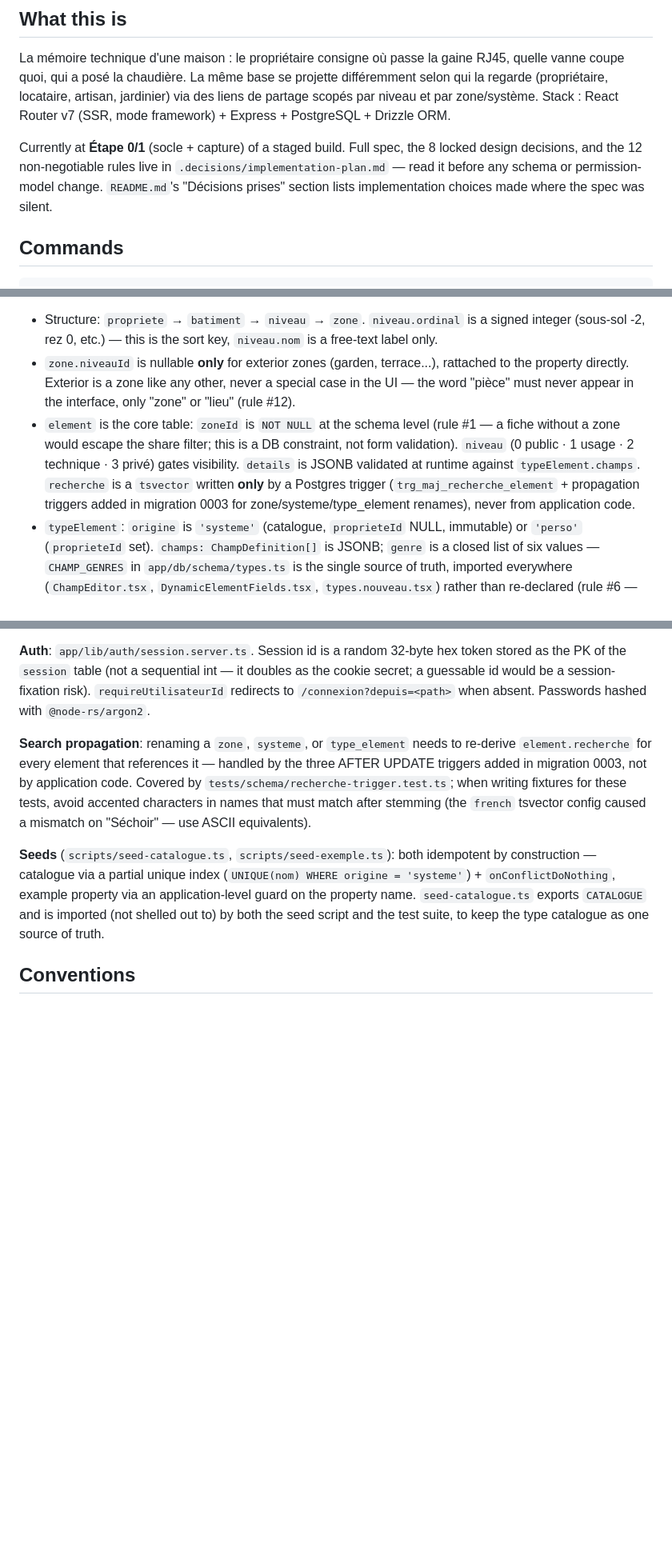
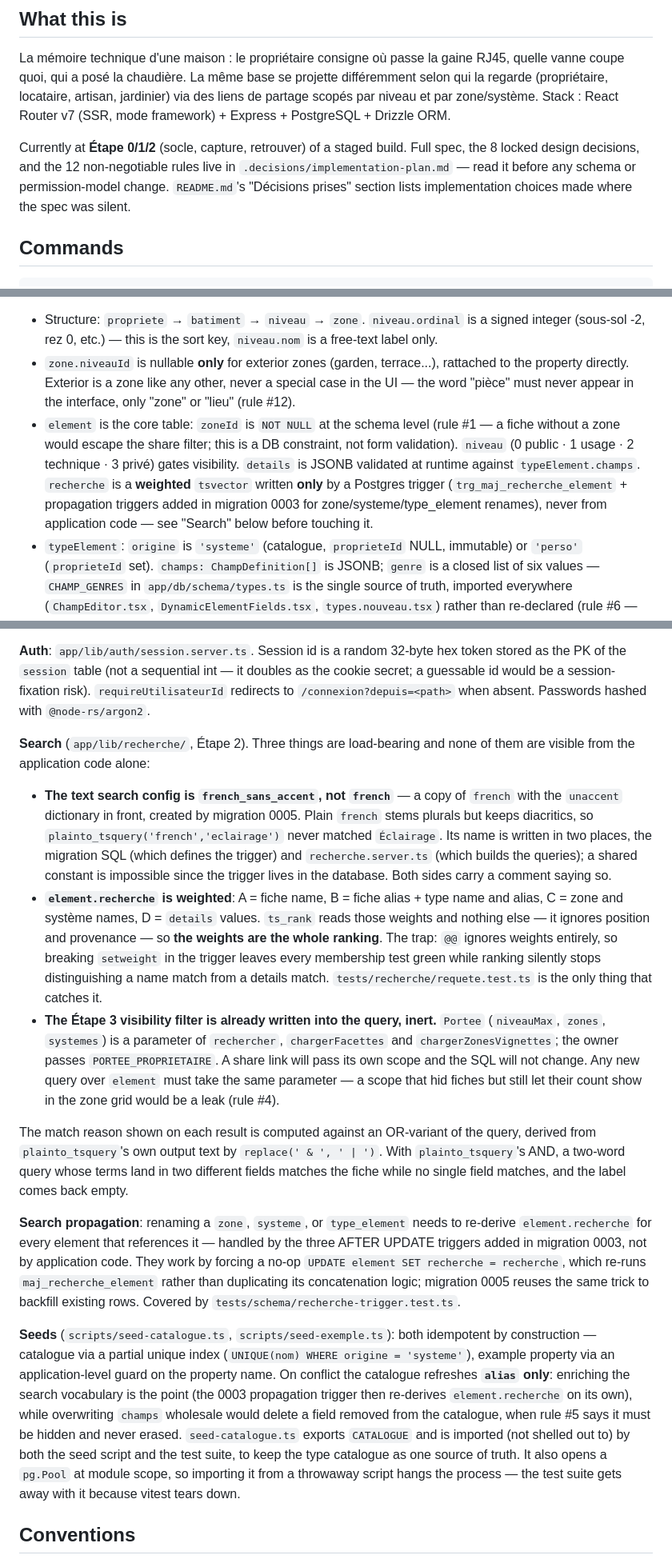
Before and after one commit to theo-bggtt/gestionImmobiliere, a Markdown page: CLAUDE.md, 3 parts joined by grey strips. Shown at 80% size. Drawn GitHub-style; blank space fills up the shorter version.

Commit message:
docs: synchroniser CLAUDE.md avec l'etape 2 (#5)
CLAUDE.md est lu au demarrage de chaque session. Il n'avait pas suivi
l'etape 2, et l'un de ses conseils etait devenu faux.

- Etape courante : 0/1 -> 0/1/2.
- Le conseil « evitez les accents dans les fixtures qui doivent matcher
  apres stemming » est supprime. Il citait le cas « Sechoir », que la
  migration 0005 a resolu : to_tsvector('french_sans_accent','Séchoir')
  matche desormais plainto_tsquery('french_sans_accent','sechoir').
- Nouvelle section « Search » : la configuration french_sans_accent et
  sa duplication assumee entre migration et code applicatif, les poids
  A/B/C/D et le piege qui va avec (@@ ignore les poids, donc casser
  setweight laisse tous les tests d'appartenance verts pendant que le
  classement cesse de fonctionner), et la couture du filtre de
  visibilite deja posee pour l'etape 3.
- Seeds : le catalogue ne fait plus onConflictDoNothing, il rafraichit
  `alias` et seulement `alias`. Note aussi que seed-catalogue.ts ouvre un
  pool au chargement du module, ce qui fige tout script qui l'importe.
- Tests : preferer DELETE FROM utilisateur a TRUNCATE ... CASCADE, qui
  vide type_element et donc le catalogue charge par le setup.

README : 94 -> 95 alias depuis l'ajout de « panneau electrique », et la
note d'installation du catalogue mentionne les tests de recherche.

Documentation seule, aucun changement de code.


Claude-Session: https://claude.ai/code/session_018svCRuDtAJ5EL827QEuwLN

Co-authored-by: Claude Opus 5 <noreply@anthropic.com>

```diff
--- a/CLAUDE.md
+++ b/CLAUDE.md
@@ -6,7 +6,7 @@ This file provides guidance to Claude Code (claude.ai/code) when working with co
 
 La mémoire technique d'une maison : le propriétaire consigne où passe la gaine RJ45, quelle vanne coupe quoi, qui a posé la chaudière. La même base se projette différemment selon qui la regarde (propriétaire, locataire, artisan, jardinier) via des liens de partage scopés par niveau et par zone/système. Stack : React Router v7 (SSR, mode framework) + Express + PostgreSQL + Drizzle ORM.
 
-Currently at **Étape 0/1** (socle + capture) of a staged build. Full spec, the 8 locked design decisions, and the 12 non-negotiable rules live in `.decisions/implementation-plan.md` — read it before any schema or permission-model change. `README.md`'s "Décisions prises" section lists implementation choices made where the spec was silent.
+Currently at **Étape 0/1/2** (socle, capture, retrouver) of a staged build. Full spec, the 8 locked design decisions, and the 12 non-negotiable rules live in `.decisions/implementation-plan.md` — read it before any schema or permission-model change. `README.md`'s "Décisions prises" section lists implementation choices made where the spec was silent.
 
 ## Commands
 
@@ -38,7 +40,7 @@ Never distinguish "doesn't exist" from "not yours" — always 404, both in these
 **Data model** (`app/db/schema/*.ts`, one file per table or small related group, re-exported from `index.ts`):
 - Structure: `propriete` → `batiment` → `niveau` → `zone`. `niveau.ordinal` is a signed integer (sous-sol -2, rez 0, etc.) — this is the sort key, `niveau.nom` is a free-text label only.
 - `zone.niveauId` is nullable **only** for exterior zones (garden, terrace...), rattached to the property directly. Exterior is a zone like any other, never a special case in the UI — the word "pièce" must never appear in the interface, only "zone" or "lieu" (rule #12).
-- `element` is the core table: `zoneId` is `NOT NULL` at the schema level (rule #1 — a fiche without a zone would escape the share filter; this is a DB constraint, not form validation). `niveau` (0 public · 1 usage · 2 technique · 3 privé) gates visibility. `details` is JSONB validated at runtime against `typeElement.champs`. `recherche` is a `tsvector` written **only** by a Postgres trigger (`trg_maj_recherche_element` + propagation triggers added in migration 0003 for zone/systeme/type_element renames), never from application code.
+- `element` is the core table: `zoneId` is `NOT NULL` at the schema level (rule #1 — a fiche without a zone would escape the share filter; this is a DB constraint, not form validation). `niveau` (0 public · 1 usage · 2 technique · 3 privé) gates visibility. `details` is JSONB validated at runtime against `typeElement.champs`. `recherche` is a **weighted** `tsvector` written **only** by a Postgres trigger (`trg_maj_recherche_element` + propagation triggers added in migration 0003 for zone/systeme/type_element renames), never from application code — see "Search" below before touching it.
 - `typeElement`: `origine` is `'systeme'` (catalogue, `proprieteId` NULL, immutable) or `'perso'` (`proprieteId` set). `champs: ChampDefinition[]` is JSONB; `genre` is a closed list of six values — `CHAMP_GENRES` in `app/db/schema/types.ts` is the single source of truth, imported everywhere (`ChampEditor.tsx`, `DynamicElementFields.tsx`, `types.nouveau.tsx`) rather than re-declared (rule #6 — don't let this list grow into "computed field" or "relation", that's a different product).
 - A field's `cle` (key) is immutable once created; only `label` renames; a removed field is hidden, never deleted, so `champSchema.ts`'s zod schema uses `.passthrough()` to tolerate stale keys in existing `details`.
 
@@ -46,9 +48,17 @@ Never distinguish "doesn't exist" from "not yours" — always 404, both in these
 
 **Auth**: `app/lib/auth/session.server.ts`. Session id is a random 32-byte hex token stored as the PK of the `session` table (not a sequential int — it doubles as the cookie secret; a guessable id would be a session-fixation risk). `requireUtilisateurId` redirects to `/connexion?depuis=<path>` when absent. Passwords hashed with `@node-rs/argon2`.
 
-**Search propagation**: renaming a `zone`, `systeme`, or `type_element` needs to re-derive `element.recherche` for every element that references it — handled by the three AFTER UPDATE triggers added in migration 0003, not by application code. Covered by `tests/schema/recherche-trigger.test.ts`; when writing fixtures for these tests, avoid accented characters in names that must match after stemming (the `french` tsvector config caused a mismatch on "Séchoir" — use ASCII equivalents).
+**Search** (`app/lib/recherche/`, Étape 2). Three things are load-bearing and none of them are visible from the application code alone:
 
-**Seeds** (`scripts/seed-catalogue.ts`, `scripts/seed-exemple.ts`): both idempotent by construction — catalogue via a partial unique index (`UNIQUE(nom) WHERE origine = 'systeme'`) + `onConflictDoNothing`, example property via an application-level guard on the property name. `seed-catalogue.ts` exports `CATALOGUE` and is imported (not shelled out to) by both the seed script and the test suite, to keep the type catalogue as one source of truth.
+- **The text search config is `french_sans_accent`, not `french`** — a copy of `french` with the `unaccent` dictionary in front, created by migration 0005. Plain `french` stems plurals but keeps diacritics, so `plainto_tsquery('french','eclairage')` never matched `Éclairage`. Its name is written in two places, the migration SQL (which defines the trigger) and `recherche.server.ts` (which builds the queries); a shared constant is impossible since the trigger lives in the database. Both sides carry a comment saying so.
+- **`element.recherche` is weighted**: A = fiche name, B = fiche alias + type name and alias, C = zone and système names, D = `details` values. `ts_rank` reads those weights and nothing else — it ignores position and provenance — so **the weights are the whole ranking**. The trap: `@@` ignores weights entirely, so breaking `setweight` in the trigger leaves every membership test green while ranking silently stops distinguishing a name match from a details match. `tests/recherche/requete.test.ts` is the only thing that catches it.
+- **The Étape 3 visibility filter is already written into the query, inert.** `Portee` (`niveauMax`, `zones`, `systemes`) is a parameter of `rechercher`, `chargerFacettes` and `chargerZonesVignettes`; the owner passes `PORTEE_PROPRIETAIRE`. A share link will pass its own scope and the SQL will not change. Any new query over `element` must take the same parameter — a scope that hid fiches but still let their count show in the zone grid would be a leak (rule #4).
+
+The match reason shown on each result is computed against an OR-variant of the query, derived from `plainto_tsquery`'s own output text by `replace(' & ', ' | ')`. With `plainto_tsquery`'s AND, a two-word query whose terms land in two different fields matches the fiche while no single field matches, and the label comes back empty.
+
+**Search propagation**: renaming a `zone`, `systeme`, or `type_element` needs to re-derive `element.recherche` for every element that references it — handled by the three AFTER UPDATE triggers added in migration 0003, not by application code. They work by forcing a no-op `UPDATE element SET recherche = recherche`, which re-runs `maj_recherche_element` rather than duplicating its concatenation logic; migration 0005 reuses the same trick to backfill existing rows. Covered by `tests/schema/recherche-trigger.test.ts`.
+
+**Seeds** (`scripts/seed-catalogue.ts`, `scripts/seed-exemple.ts`): both idempotent by construction — catalogue via a partial unique index (`UNIQUE(nom) WHERE origine = 'systeme'`), example property via an application-level guard on the property name. On conflict the catalogue refreshes **`alias` only**: enriching the search vocabulary is the point (the 0003 propagation trigger then re-derives `element.recherche` on its own), while overwriting `champs` wholesale would delete a field removed from the catalogue, when rule #5 says it must be hidden and never erased. `seed-catalogue.ts` exports `CATALOGUE` and is imported (not shelled out to) by both the seed script and the test suite, to keep the type catalogue as one source of truth. It also opens a `pg.Pool` at module scope, so importing it from a throwaway script hangs the process — the test suite gets away with it because vitest tears down.
 
 ## Conventions
 
```
Also changed, not shown: other parts of CLAUDE.md (+2 -0 lines), README.md (+2 -2 lines).
